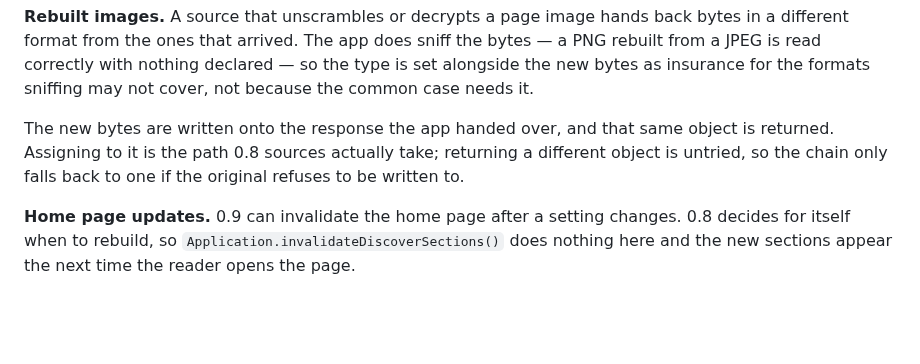
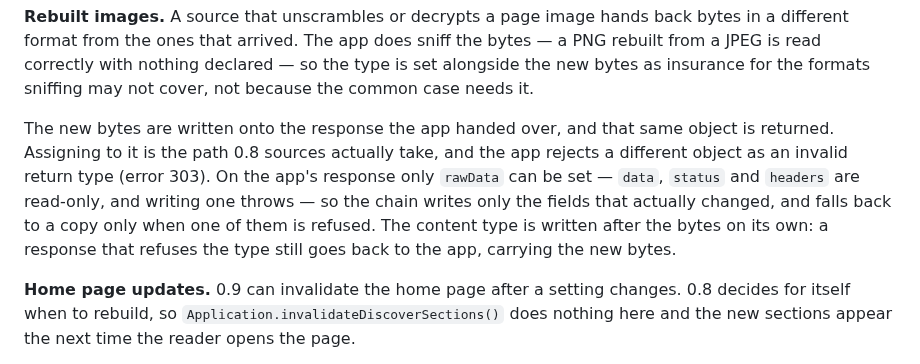
Before and after one commit to PoppingMangoSources/popmango-paperback-sources, a Markdown page: docs/CONVERSION.md, the part around the change. Drawn GitHub-style; blank space fills up the shorter version.

```diff
--- a/docs/CONVERSION.md
+++ b/docs/CONVERSION.md
@@ -166,9 +166,13 @@ so the type is set alongside the new bytes as insurance for the formats sniffing
 may not cover, not because the common case needs it.
 
 The new bytes are written onto the response the app handed over, and that same
-object is returned. Assigning to it is the path 0.8 sources actually take;
-returning a different object is untried, so the chain only falls back to one if
-the original refuses to be written to.
+object is returned. Assigning to it is the path 0.8 sources actually take, and
+the app rejects a different object as an invalid return type (error 303). On
+the app's response only `rawData` can be set — `data`, `status` and `headers`
+are read-only, and writing one throws — so the chain writes only the fields that
+actually changed, and falls back to a copy only when one of them is refused. The
+content type is written after the bytes on its own: a response that refuses the
+type still goes back to the app, carrying the new bytes.
 
 **Home page updates.** 0.9 can invalidate the home page after a setting
 changes. 0.8 decides for itself when to rebuild, so
```
Also changed, not shown: README.md (+2 -1 lines), media/sources/toonkotsu.png (added), 12 other files.
